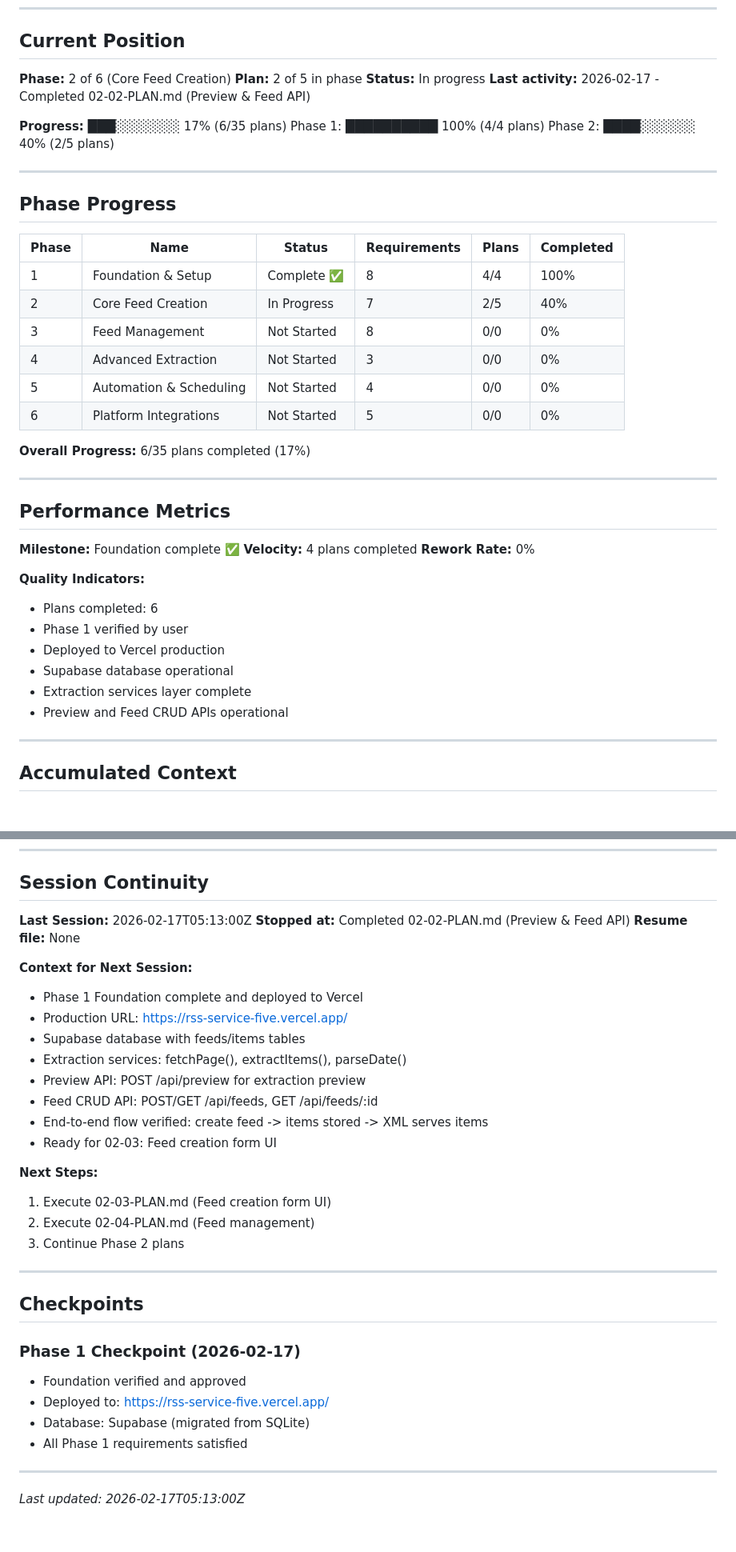
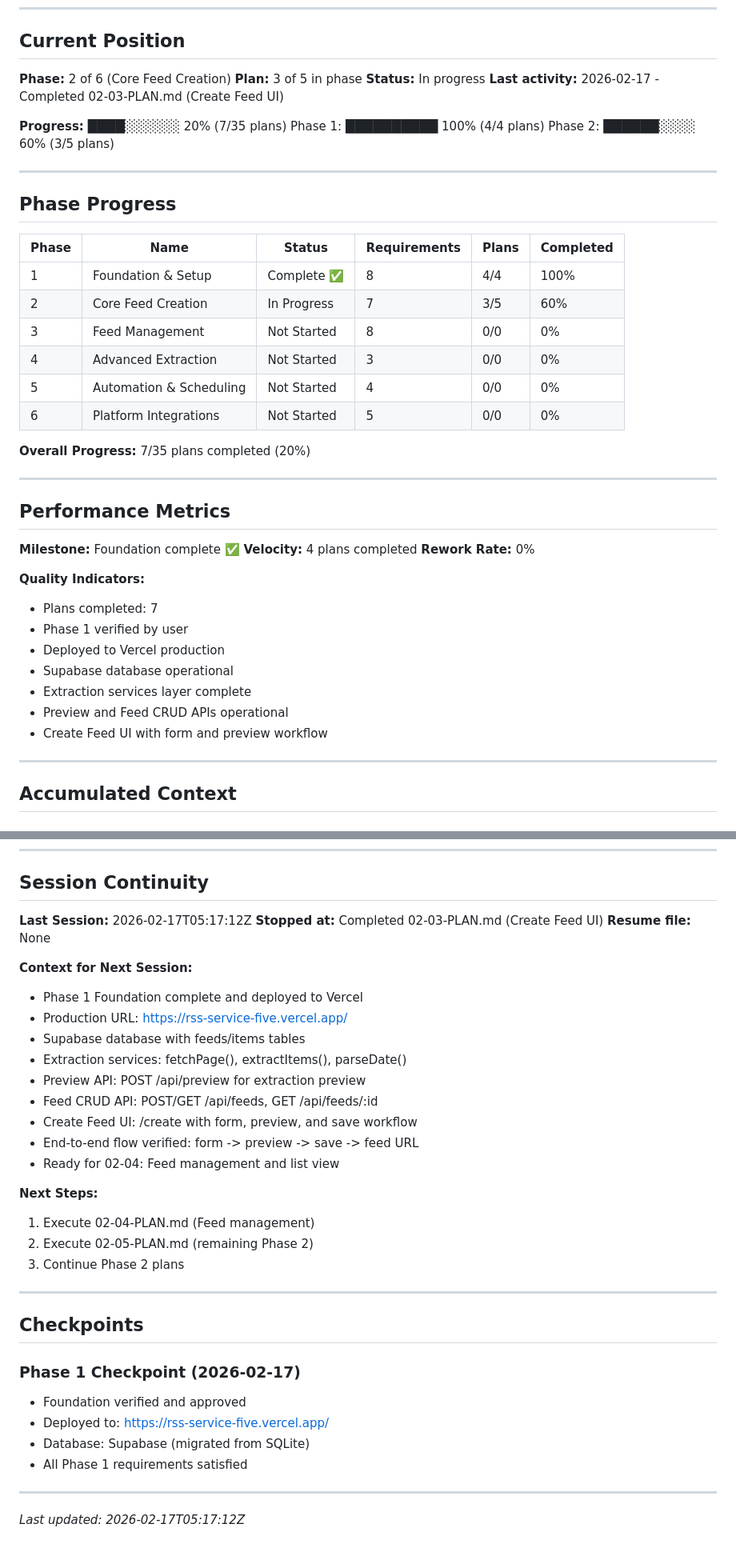
Before and after one commit to digitaljavelina/rss-service, a Markdown page: .planning/STATE.md, 2 parts joined by grey strips. Shown at 80% size. Drawn GitHub-style.

Commit message:
docs(02-03): complete Create Feed UI plan
Tasks completed: 2/2
- Create the feed creation page template
- Create JavaScript for form handling and API interaction

SUMMARY: .planning/phases/02-core-feed-creation/02-03-SUMMARY.md

```diff
--- a/.planning/STATE.md
+++ b/.planning/STATE.md
@@ -11,13 +11,13 @@
 ## Current Position
 
 **Phase:** 2 of 6 (Core Feed Creation)
-**Plan:** 2 of 5 in phase
+**Plan:** 3 of 5 in phase
 **Status:** In progress
-**Last activity:** 2026-02-17 - Completed 02-02-PLAN.md (Preview & Feed API)
+**Last activity:** 2026-02-17 - Completed 02-03-PLAN.md (Create Feed UI)
 
-**Progress:** ███░░░░░░░ 17% (6/35 plans)
+**Progress:** ████░░░░░░ 20% (7/35 plans)
 Phase 1: ██████████ 100% (4/4 plans)
-Phase 2: ████░░░░░░ 40% (2/5 plans)
+Phase 2: ██████░░░░ 60% (3/5 plans)
 
 ---
 
@@ -26,13 +26,13 @@ Phase 2: ████░░░░░░ 40% (2/5 plans)
 | Phase | Name | Status | Requirements | Plans | Completed |
 |-------|------|--------|--------------|-------|-----------|
 | 1 | Foundation & Setup | Complete ✅ | 8 | 4/4 | 100% |
-| 2 | Core Feed Creation | In Progress | 7 | 2/5 | 40% |
+| 2 | Core Feed Creation | In Progress | 7 | 3/5 | 60% |
 | 3 | Feed Management | Not Started | 8 | 0/0 | 0% |
 | 4 | Advanced Extraction | Not Started | 3 | 0/0 | 0% |
 | 5 | Automation & Scheduling | Not Started | 4 | 0/0 | 0% |
 | 6 | Platform Integrations | Not Started | 5 | 0/0 | 0% |
 
-**Overall Progress:** 6/35 plans completed (17%)
+**Overall Progress:** 7/35 plans completed (20%)
 
 ---
 
@@ -43,12 +43,13 @@ Phase 2: ████░░░░░░ 40% (2/5 plans)
 **Rework Rate:** 0%
 
 **Quality Indicators:**
-- Plans completed: 6
+- Plans completed: 7
 - Phase 1 verified by user
 - Deployed to Vercel production
 - Supabase database operational
 - Extraction services layer complete
 - Preview and Feed CRUD APIs operational
+- Create Feed UI with form and preview workflow
 
 ---
 
@@ -106,8 +110,8 @@ Phase 2: ████░░░░░░ 40% (2/5 plans)
 
 ## Session Continuity
 
-**Last Session:** 2026-02-17T05:13:00Z
-**Stopped at:** Completed 02-02-PLAN.md (Preview & Feed API)
+**Last Session:** 2026-02-17T05:17:12Z
+**Stopped at:** Completed 02-03-PLAN.md (Create Feed UI)
 **Resume file:** None
 
 **Context for Next Session:**
@@ -117,12 +121,13 @@ Phase 2: ████░░░░░░ 40% (2/5 plans)
 - Extraction services: fetchPage(), extractItems(), parseDate()
 - Preview API: POST /api/preview for extraction preview
 - Feed CRUD API: POST/GET /api/feeds, GET /api/feeds/:id
-- End-to-end flow verified: create feed -> items stored -> XML serves items
-- Ready for 02-03: Feed creation form UI
+- Create Feed UI: /create with form, preview, and save workflow
+- End-to-end flow verified: form -> preview -> save -> feed URL
+- Ready for 02-04: Feed management and list view
 
 **Next Steps:**
-1. Execute 02-03-PLAN.md (Feed creation form UI)
-2. Execute 02-04-PLAN.md (Feed management)
+1. Execute 02-04-PLAN.md (Feed management)
+2. Execute 02-05-PLAN.md (remaining Phase 2)
 3. Continue Phase 2 plans
 
 ---
@@ -137,4 +142,4 @@ Phase 2: ████░░░░░░ 40% (2/5 plans)
 
 ---
 
-*Last updated: 2026-02-17T05:13:00Z*
+*Last updated: 2026-02-17T05:17:12Z*
```
Also changed, not shown: other parts of .planning/STATE.md (+3 -0 lines), .planning/ROADMAP.md (+6 -6 lines), 1 other file.
